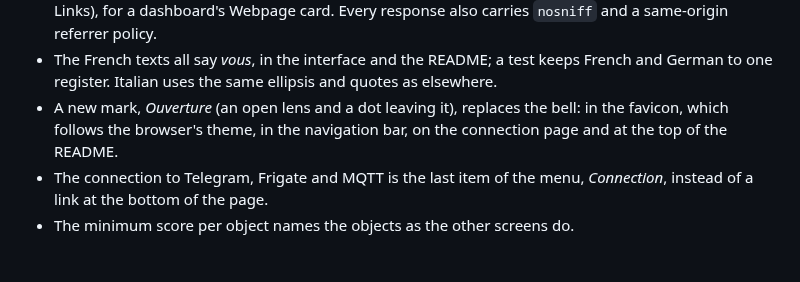
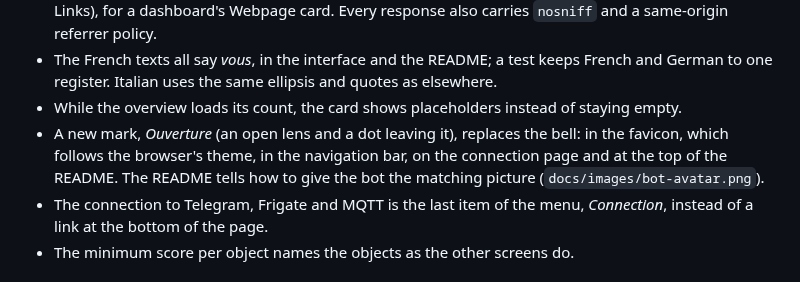
Before and after one commit to Limoniak/frigate-telegram-enhanced, a Markdown page: CHANGELOG.md, the part around the change. Drawn GitHub-style.

```diff
--- a/CHANGELOG.md
+++ b/CHANGELOG.md
@@ -39,9 +39,12 @@ never a breaking 3.0, while `:latest` follows `main`.
   response also carries `nosniff` and a same-origin referrer policy.
 - The French texts all say *vous*, in the interface and the README; a test keeps French
   and German to one register. Italian uses the same ellipsis and quotes as elsewhere.
+- While the overview loads its count, the card shows placeholders instead of staying
+  empty.
 - A new mark, *Ouverture* (an open lens and a dot leaving it), replaces the bell: in the
   favicon, which follows the browser's theme, in the navigation bar, on the connection
-  page and at the top of the README.
+  page and at the top of the README. The README tells how to give the bot the matching
+  picture (`docs/images/bot-avatar.png`).
 - The connection to Telegram, Frigate and MQTT is the last item of the menu,
   *Connection*, instead of a link at the bottom of the page.
 - The minimum score per object names the objects as the other screens do.
```
Also changed, not shown: README.fr.md (+2 -0 lines), README.md (+2 -0 lines), docs/images/bot-avatar.png (added), 4 other files.
